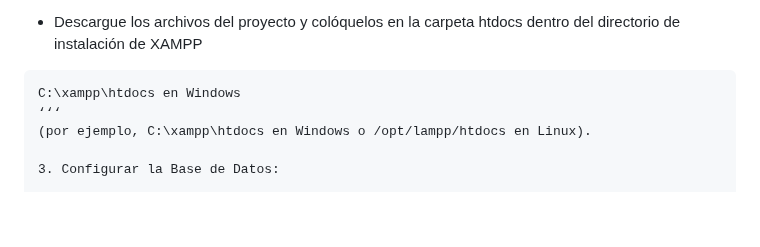
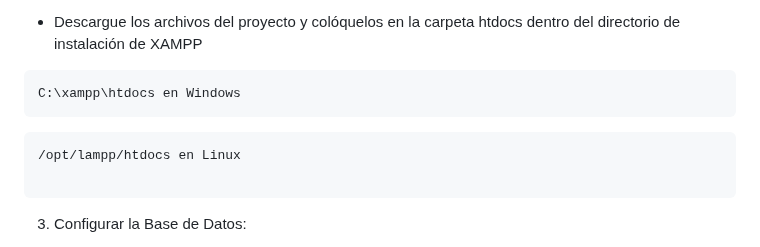
Before and after one commit to Isracraxcker/RegistrodeCitas, a Markdown page: README.md, the part around the change. Drawn GitHub-style; blank space fills up the shorter version.

````diff
--- a/README.md
+++ b/README.md
@@ -26,10 +26,15 @@ Antes de comenzar, asegúrese de tener los siguientes requisitos previos instala
 2. Configurar el Proyecto:
 
 - Descargue los archivos del proyecto y colóquelos en la carpeta htdocs dentro del directorio de instalación de XAMPP
- ```text
- C:\xampp\htdocs en Windows
- ‘‘‘
-(por ejemplo, C:\xampp\htdocs en Windows o /opt/lampp/htdocs en Linux).
+```text
+C:\xampp\htdocs en Windows
+  ```
+
+```text
+/opt/lampp/htdocs en Linux
+
+  ```
+
 
 3. Configurar la Base de Datos:
 
````
